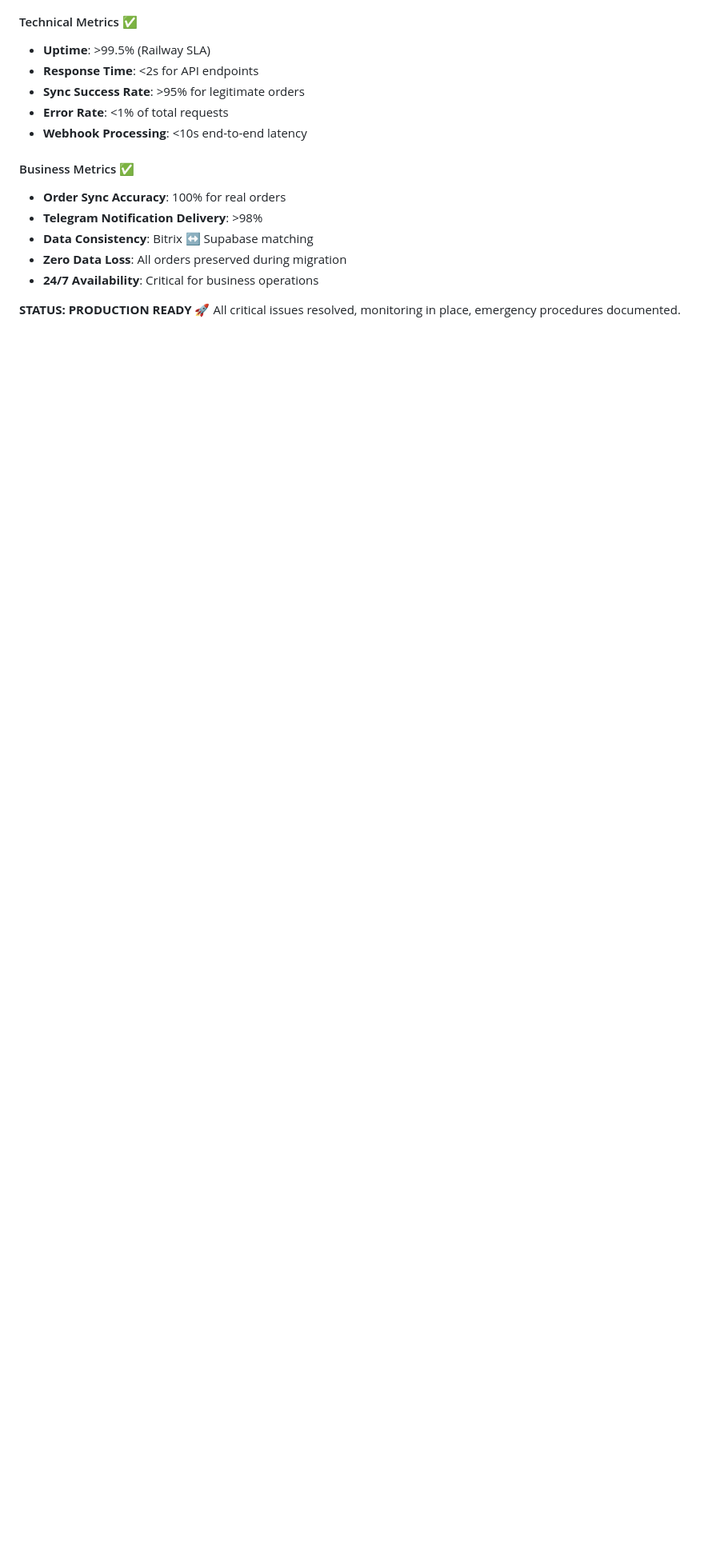
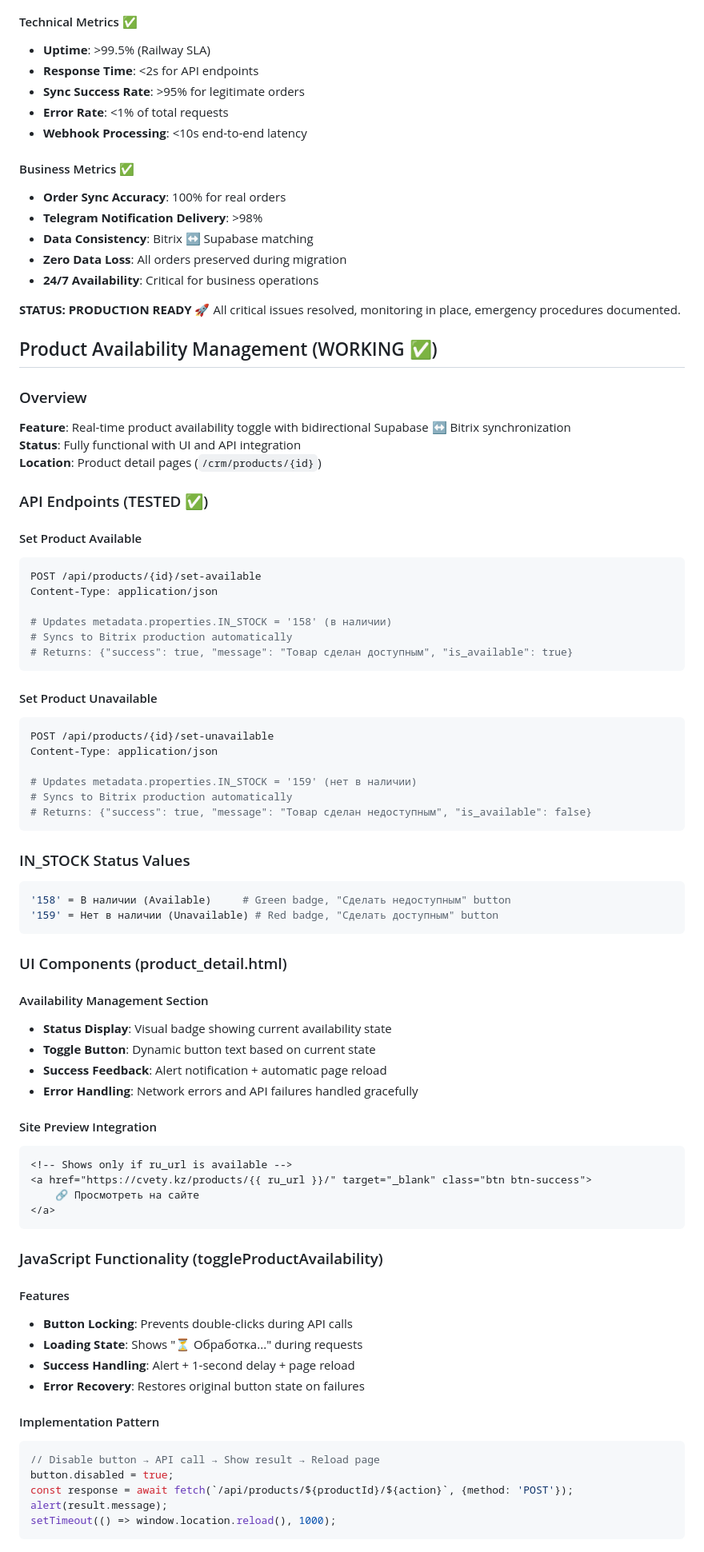
Before and after one commit to alekenov/cvety-crm-fastapi, a Markdown page: CLAUDE.md, the part around one of its changes. Shown at 80% size. Rendered like a GitHub page; blank space fills up the shorter version.

````diff
--- a/CLAUDE.md
+++ b/CLAUDE.md
@@ -921,3 +921,72 @@ railway up --service=FastAPI
 
 **STATUS: PRODUCTION READY** 🚀
 All critical issues resolved, monitoring in place, emergency procedures documented.
+
+## Product Availability Management (WORKING ✅)
+
+### Overview
+**Feature**: Real-time product availability toggle with bidirectional Supabase ↔ Bitrix synchronization
+**Status**: Fully functional with UI and API integration
+**Location**: Product detail pages (`/crm/products/{id}`)
+
+### API Endpoints (TESTED ✅)
+
+#### Set Product Available
+```bash
+POST /api/products/{id}/set-available
+Content-Type: application/json
+
+# Updates metadata.properties.IN_STOCK = '158' (в наличии)
+# Syncs to Bitrix production automatically
+# Returns: {"success": true, "message": "Товар сделан доступным", "is_available": true}
+```
+
+#### Set Product Unavailable
+```bash
+POST /api/products/{id}/set-unavailable
+Content-Type: application/json
+
+# Updates metadata.properties.IN_STOCK = '159' (нет в наличии)
+# Syncs to Bitrix production automatically
+# Returns: {"success": true, "message": "Товар сделан недоступным", "is_available": false}
+```
+
+### IN_STOCK Status Values
+```python
+'158' = В наличии (Available)     # Green badge, "Сделать недоступным" button
+'159' = Нет в наличии (Unavailable) # Red badge, "Сделать доступным" button
+```
+
+### UI Components (product_detail.html)
+
+#### Availability Management Section
+- **Status Display**: Visual badge showing current availability state
+- **Toggle Button**: Dynamic button text based on current state
+- **Success Feedback**: Alert notification + automatic page reload
+- **Error Handling**: Network errors and API failures handled gracefully
+
+#### Site Preview Integration
+```html
+<!-- Shows only if ru_url is available -->
+<a href="https://cvety.kz/products/{{ ru_url }}/" target="_blank" class="btn btn-success">
+    🔗 Просмотреть на сайте
+</a>
+```
+
+### JavaScript Functionality (toggleProductAvailability)
+
+#### Features
+- **Button Locking**: Prevents double-clicks during API calls
+- **Loading State**: Shows "⏳ Обработка..." during requests
+- **Success Handling**: Alert + 1-second delay + page reload
+- **Error Recovery**: Restores original button state on failures
+
+#### Implementation Pattern
+```javascript
+// Disable button → API call → Show result → Reload page
+button.disabled = true;
+const response = await fetch(`/api/products/${productId}/${action}`, {method: 'POST'});
+alert(result.message);
+setTimeout(() => window.location.reload(), 1000);
+```
+
````
Also changed, not shown: other parts of CLAUDE.md (+78 -0 lines).
